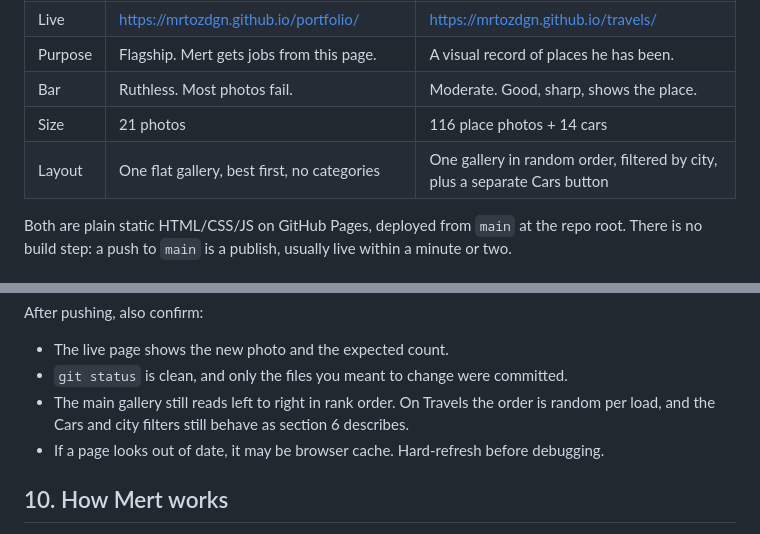
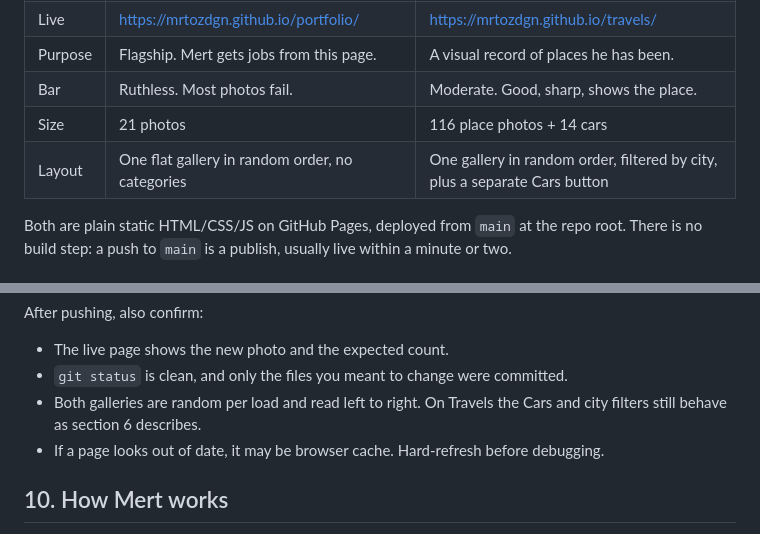
Before and after one commit to MrtOzdgn/travels, a Markdown page: AGENTS.md, 2 parts joined by grey strips. Drawn GitHub-style.

```diff
--- a/AGENTS.md
+++ b/AGENTS.md
@@ -16,7 +16,7 @@ or in a commit message (see rule 2).
 | Purpose | Flagship. Mert gets jobs from this page. | A visual record of places he has been. |
 | Bar | Ruthless. Most photos fail. | Moderate. Good, sharp, shows the place. |
 | Size | 21 photos | 116 place photos + 14 cars |
-| Layout | One flat gallery, best first, no categories | One gallery in random order, filtered by city, plus a separate Cars button |
+| Layout | One flat gallery in random order, no categories | One gallery in random order, filtered by city, plus a separate Cars button |
 
 Both are plain static HTML/CSS/JS on GitHub Pages, deployed from `main` at the repo
 root. There is no build step: a push to `main` is a publish, usually live within a
@@ -279,8 +282,8 @@ After pushing, also confirm:
 
 - The live page shows the new photo and the expected count.
 - `git status` is clean, and only the files you meant to change were committed.
-- The main gallery still reads left to right in rank order. On Travels the order
-  is random per load, and the Cars and city filters still behave as section 6 describes.
+- Both galleries are random per load and read left to right. On Travels the Cars
+  and city filters still behave as section 6 describes.
 - If a page looks out of date, it may be browser cache. Hard-refresh before debugging.
 
 ## 10. How Mert works
```
Also changed, not shown: other parts of AGENTS.md (+13 -10 lines).
